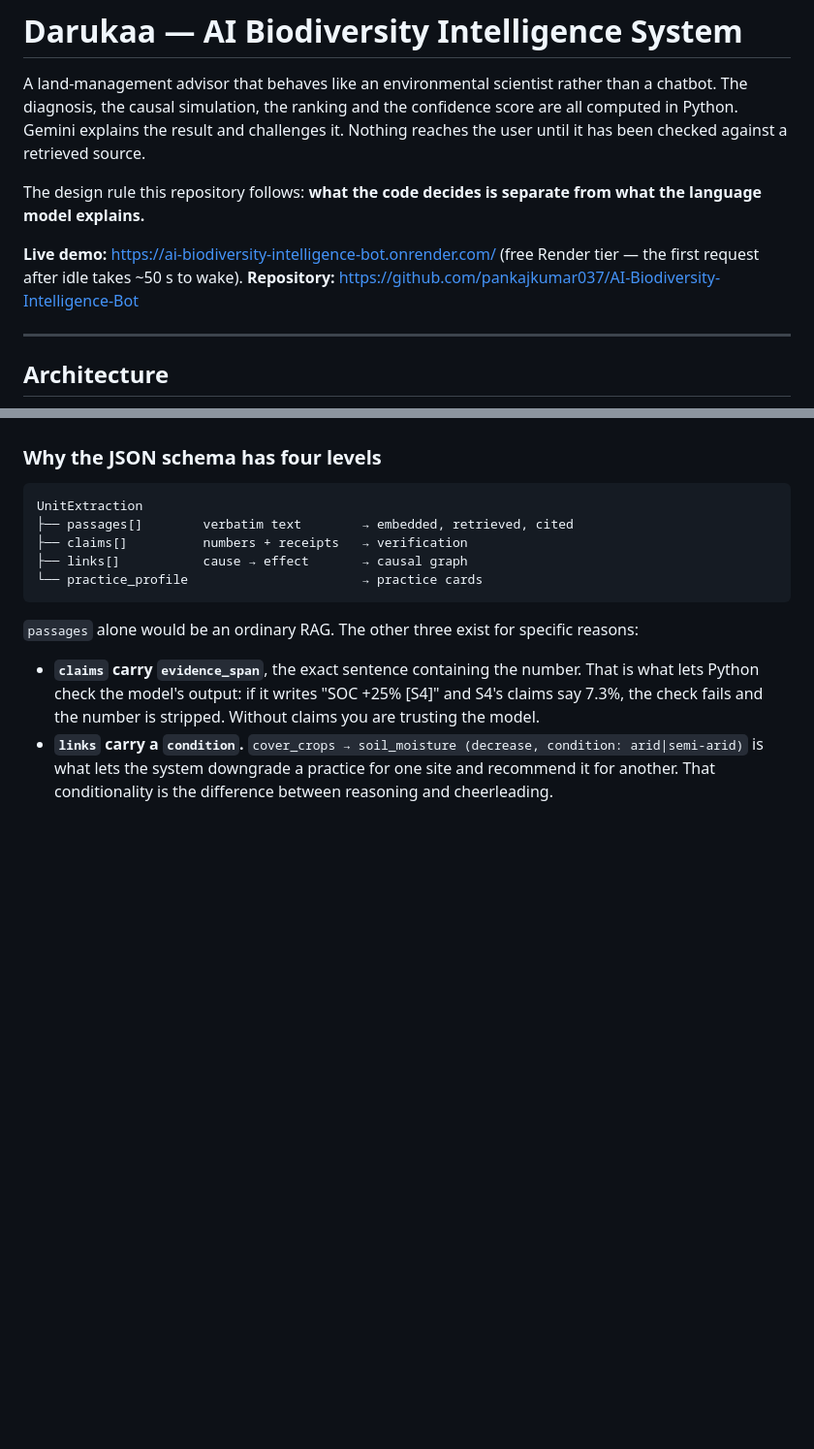
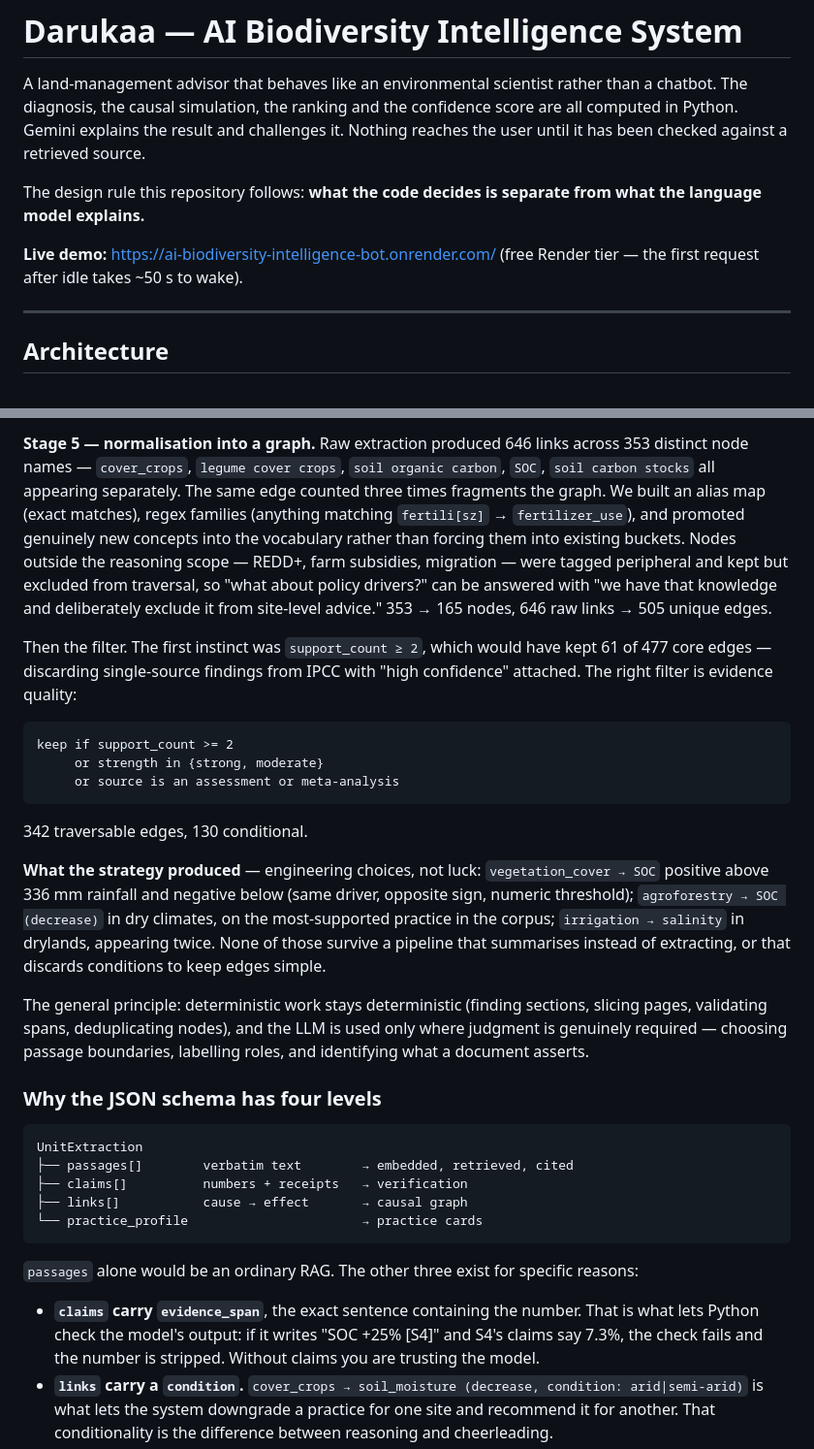
Before and after one commit to pankajkumar037/AI-Biodiversity-Intelligence-Bot, a Markdown page: README.md, 2 parts joined by grey strips. Shown at 97% size. Drawn GitHub-style; blank space fills up the shorter version.

````diff
--- a/README.md
+++ b/README.md
@@ -9,7 +9,7 @@ The design rule this repository follows: **what the code decides is separate fro
 language model explains.**
 
 **Live demo:** https://ai-biodiversity-intelligence-bot.onrender.com/ (free Render tier — the
-first request after idle takes ~50 s to wake). **Repository:** https://github.com/pankajkumar037/AI-Biodiversity-Intelligence-Bot
+first request after idle takes ~50 s to wake).
 
 ---
 
@@ -152,3 +201,34 @@ went in; 45 pages of forest-fire monitoring did not.
+**Stage 5 — normalisation into a graph.** Raw extraction produced 646 links across 353 distinct
+node names — `cover_crops`, `legume cover crops`, `soil organic carbon`, `SOC`, `soil carbon
+stocks` all appearing separately. The same edge counted three times fragments the graph. We
+built an alias map (exact matches), regex families (anything matching `fertili[sz]` →
+`fertilizer_use`), and promoted genuinely new concepts into the vocabulary rather than forcing
+them into existing buckets. Nodes outside the reasoning scope — REDD+, farm subsidies,
+migration — were tagged peripheral and kept but excluded from traversal, so "what about policy
+drivers?" can be answered with "we have that knowledge and deliberately exclude it from
+site-level advice." 353 → 165 nodes, 646 raw links → 505 unique edges.
+
+Then the filter. The first instinct was `support_count ≥ 2`, which would have kept 61 of 477
+core edges — discarding single-source findings from IPCC with "high confidence" attached. The
+right filter is evidence quality:
+
+```
+keep if support_count >= 2
+     or strength in {strong, moderate}
+     or source is an assessment or meta-analysis
+```
+
+342 traversable edges, 130 conditional.
+
+**What the strategy produced** — engineering choices, not luck: `vegetation_cover → SOC`
+positive above 336 mm rainfall and negative below (same driver, opposite sign, numeric
+threshold); `agroforestry → SOC (decrease)` in dry climates, on the most-supported practice in
+the corpus; `irrigation → salinity` in drylands, appearing twice. None of those survive a
+pipeline that summarises instead of extracting, or that discards conditions to keep edges simple.
+
+The general principle: deterministic work stays deterministic (finding sections, slicing pages,
+validating spans, deduplicating nodes), and the LLM is used only where judgment is genuinely
+required — choosing passage boundaries, labelling roles, and identifying what a document asserts.
 
 ### Why the JSON schema has four levels
 
````
Also changed, not shown: other parts of README.md (+63 -14 lines).
